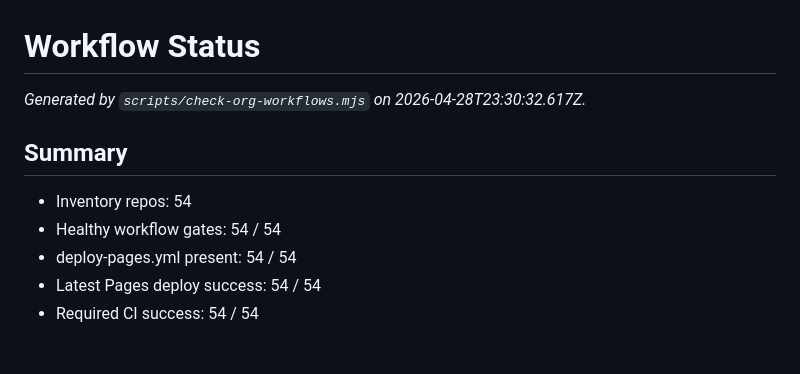
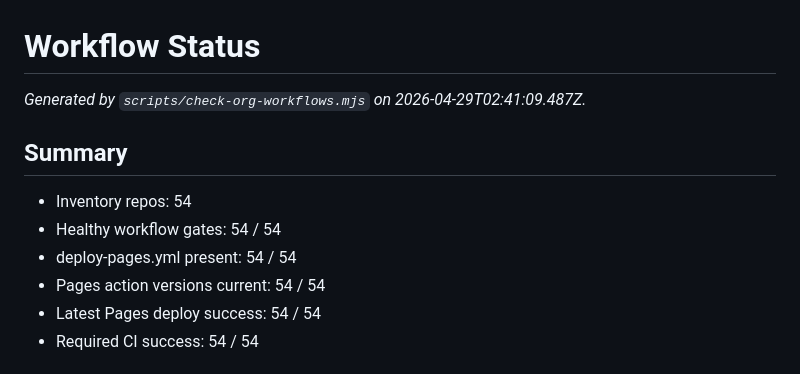
Before and after one commit to ai-webgpu-lab/docs-lab-roadmap, a Markdown page: docs/WORKFLOW-STATUS.md, the part around one of its changes. Rendered like a GitHub page.

Commit message:
Update workflow status after action upgrade

```diff
--- a/docs/WORKFLOW-STATUS.md
+++ b/docs/WORKFLOW-STATUS.md
@@ -1,11 +1,12 @@
 # Workflow Status
 
-_Generated by `scripts/check-org-workflows.mjs` on 2026-04-28T23:30:32.617Z._
+_Generated by `scripts/check-org-workflows.mjs` on 2026-04-29T02:41:09.487Z._
 
 ## Summary
 - Inventory repos: 54
 - Healthy workflow gates: 54 / 54
 - deploy-pages.yml present: 54 / 54
+- Pages action versions current: 54 / 54
 - Latest Pages deploy success: 54 / 54
 - Required CI success: 54 / 54
 
```
Also changed, not shown: other parts of docs/WORKFLOW-STATUS.md (+56 -56 lines).
